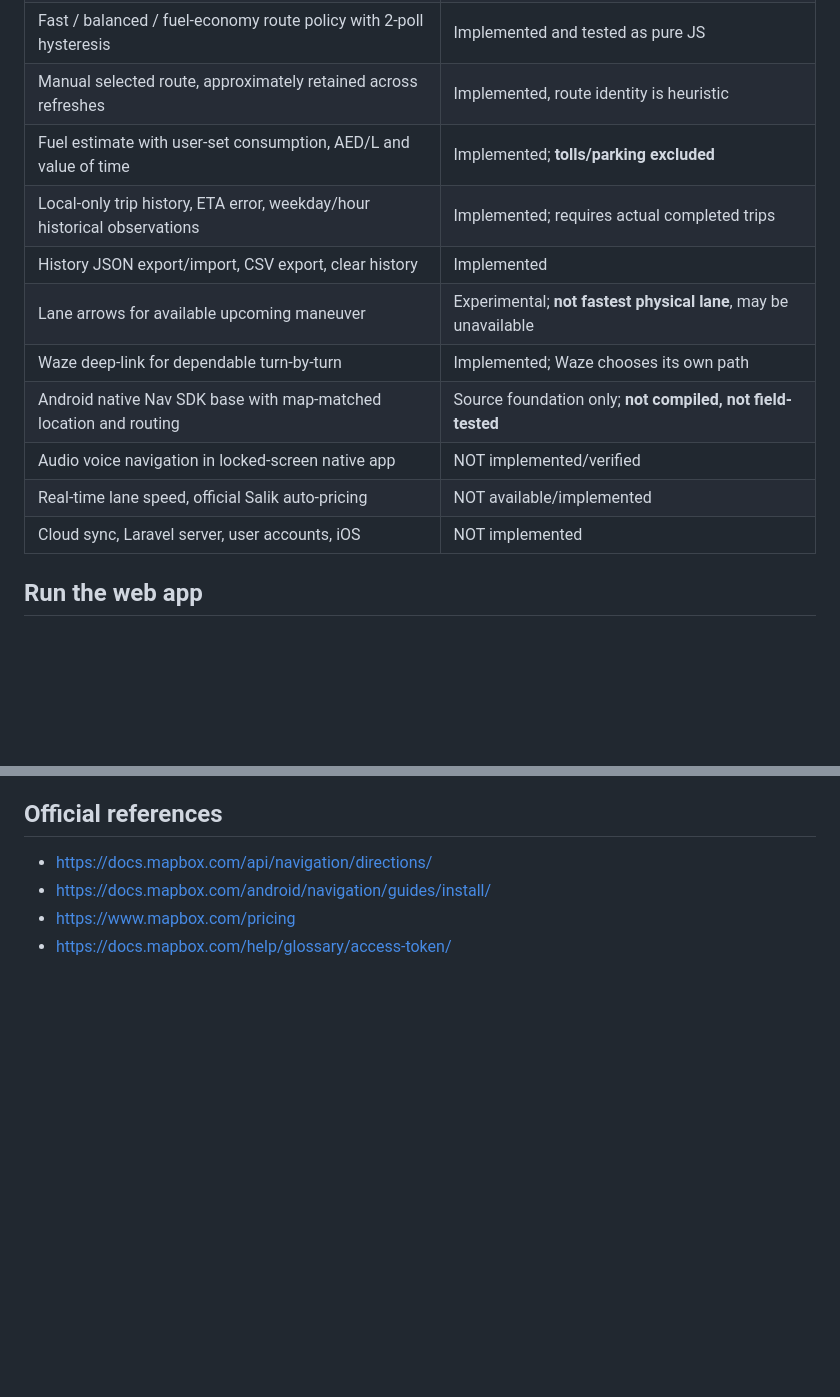
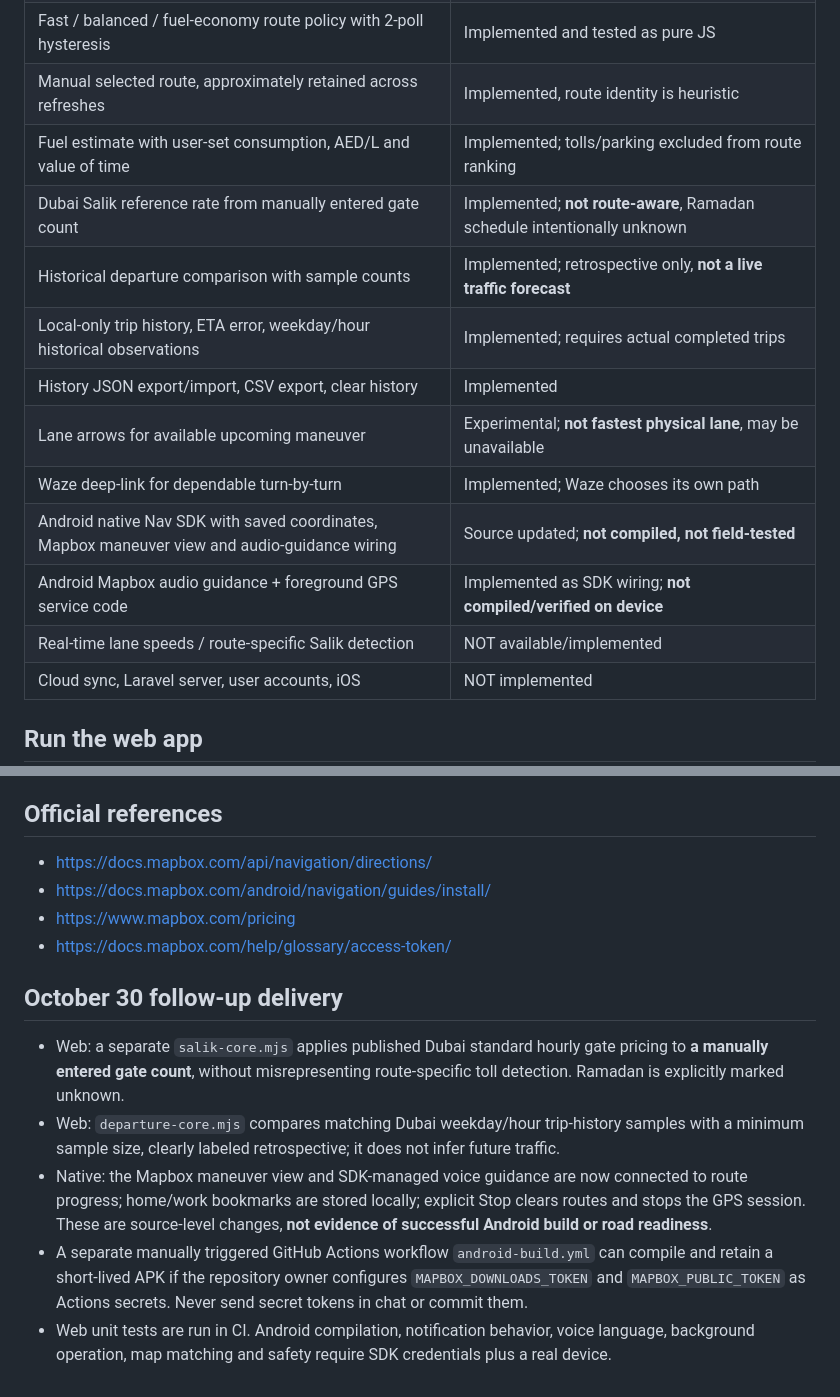
Before and after one commit to abdulsalamalkhatib96/my-commute-smart-navigator, a Markdown page: README.md, 2 parts joined by grey strips. Drawn GitHub-style; blank space fills up the shorter version.

Commit message:
docs: state implemented code versus unverified native release requirements

```diff
--- a/README.md
+++ b/README.md
@@ -10,14 +10,16 @@ Arabic-first, local-first journey planning and traffic-aware route comparison fo
 | Traffic-aware alternative routes and ETA (Mapbox) | Implemented, requires public Mapbox token and network |
 | Fast / balanced / fuel-economy route policy with 2-poll hysteresis | Implemented and tested as pure JS |
 | Manual selected route, approximately retained across refreshes | Implemented, route identity is heuristic |
-| Fuel estimate with user-set consumption, AED/L and value of time | Implemented; **tolls/parking excluded** |
+| Fuel estimate with user-set consumption, AED/L and value of time | Implemented; tolls/parking excluded from route ranking |
+| Dubai Salik reference rate from manually entered gate count | Implemented; **not route-aware**, Ramadan schedule intentionally unknown |
+| Historical departure comparison with sample counts | Implemented; retrospective only, **not a live traffic forecast** |
 | Local-only trip history, ETA error, weekday/hour historical observations | Implemented; requires actual completed trips |
 | History JSON export/import, CSV export, clear history | Implemented |
 | Lane arrows for available upcoming maneuver | Experimental; **not fastest physical lane**, may be unavailable |
 | Waze deep-link for dependable turn-by-turn | Implemented; Waze chooses its own path |
-| Android native Nav SDK base with map-matched location and routing | Source foundation only; **not compiled, not field-tested** |
-| Audio voice navigation in locked-screen native app | NOT implemented/verified |
-| Real-time lane speed, official Salik auto-pricing | NOT available/implemented |
+| Android native Nav SDK with saved coordinates, Mapbox maneuver view and audio-guidance wiring | Source updated; **not compiled, not field-tested** |
+| Android Mapbox audio guidance + foreground GPS service code | Implemented as SDK wiring; **not compiled/verified on device** |
+| Real-time lane speeds / route-specific Salik detection | NOT available/implemented |
 | Cloud sync, Laravel server, user accounts, iOS | NOT implemented |
 
 ## Run the web app
@@ -67,3 +69,11 @@ See [`docs/RELEASE-GATES.md`](docs/RELEASE-GATES.md) for reproducible field acce
 - https://docs.mapbox.com/android/navigation/guides/install/
 - https://www.mapbox.com/pricing
 - https://docs.mapbox.com/help/glossary/access-token/
+
+
+## October 30 follow-up delivery
+- Web: a separate `salik-core.mjs` applies published Dubai standard hourly gate pricing to **a manually entered gate count**, without misrepresenting route-specific toll detection. Ramadan is explicitly marked unknown.
+- Web: `departure-core.mjs` compares matching Dubai weekday/hour trip-history samples with a minimum sample size, clearly labeled retrospective; it does not infer future traffic.
+- Native: the Mapbox maneuver view and SDK-managed voice guidance are now connected to route progress; home/work bookmarks are stored locally; explicit Stop clears routes and stops the GPS session. These are source-level changes, **not evidence of successful Android build or road readiness**.
+- A separate manually triggered GitHub Actions workflow `android-build.yml` can compile and retain a short-lived APK if the repository owner configures `MAPBOX_DOWNLOADS_TOKEN` and `MAPBOX_PUBLIC_TOKEN` as Actions secrets. Never send secret tokens in chat or commit them.
+- Web unit tests are run in CI. Android compilation, notification behavior, voice language, background operation, map matching and safety require SDK credentials plus a real device.
```
